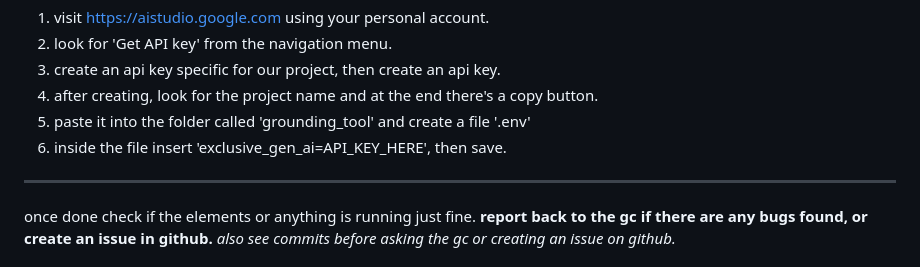
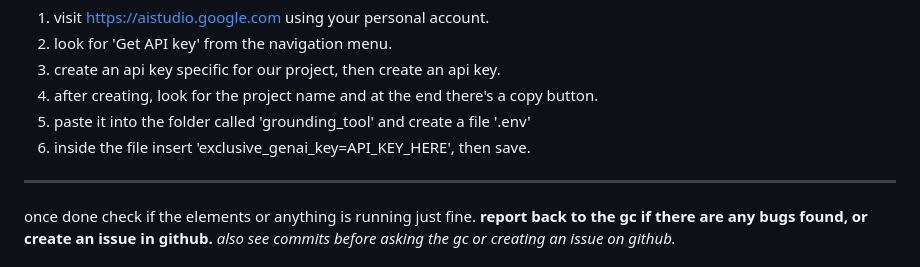
Before and after one commit to Asi-yr/AWS-HACKATHON, a Markdown page: README.md, the part around the change. Rendered like a GitHub page.

Commit message:
Update README.md
typo fix in no. 6 of ai instruction

```diff
--- a/README.md
+++ b/README.md
@@ -18,7 +18,7 @@ using the ai feature or if the program did not run due to missing api key:
 3. create an api key specific for our project, then create an api key.
 4. after creating, look for the project name and at the end there's a copy button.
 5. paste it into the folder called 'grounding_tool' and create a file '.env'
-6. inside the file insert 'exclusive_gen_ai=API_KEY_HERE', then save.
+6. inside the file insert 'exclusive_genai_key=API_KEY_HERE', then save.
 ---
 once done check if the elements or anything is running just fine. **report back to the gc if there are any bugs found, or create an issue in github.** *also see commits before asking the gc or creating an issue on github.*
 ### Issues & Fixing
```
